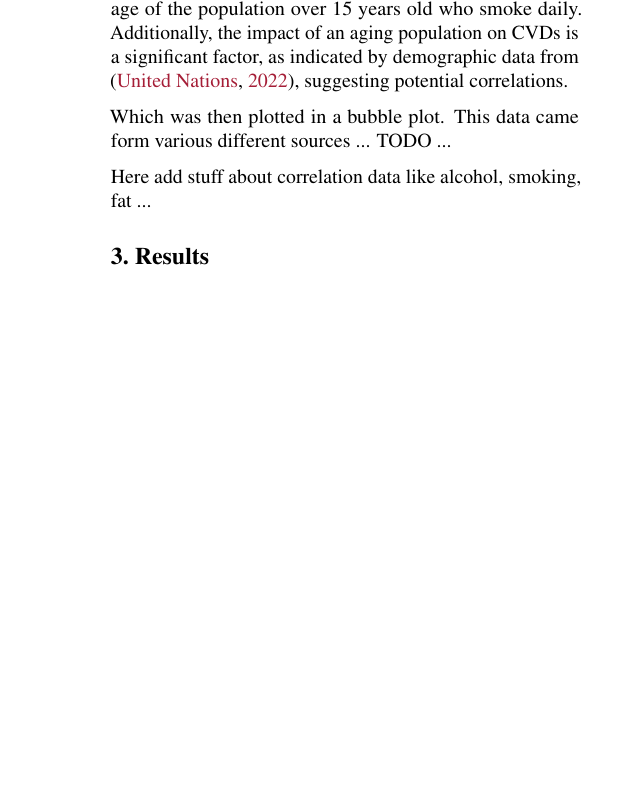
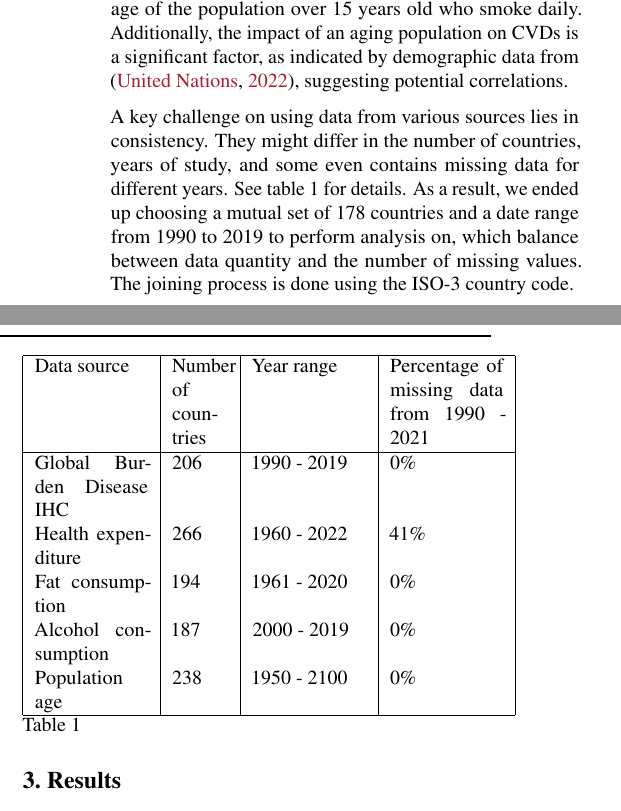
Before and after one commit to sykoravojtech/IHD_germany_2024, a LaTeX paper (doc/IHD_germany_2024/report_template.tex, which reads doc/IHD_germany_2024/sections/data_methods.tex): part of one column of page 2 of 3 before the commit and two parts of the columns of page 2 of 3 after it, the two joined at a grey line, cut so that both start at the same text, the shorter picture padded with empty space. Compiled offline with pdfLaTeX.

Commit message:
Write data part

```diff
--- a/doc/IHD_germany_2024/sections/data_methods.tex
+++ b/doc/IHD_germany_2024/sections/data_methods.tex
@@ -29,8 +29,18 @@ Since a disease death rate and incidence rate may largely rely on the healthcare
 
 When it comes to causes, CVDs are likely influenced by a range of factors. These include dietary habits, especially fat consumption as detailed in \citep{fat_consumption}, where the data is measured in daily fat intake per person. Lifestyle choices such as alcohol consumption, referenced from \citep{alcohol_consumption}, are quantified by annual sales of pure alcohol in liters per person aged 15 and older. The role of smoking in CVDs prevalence is also considered, with data sourced from \citep{smoking}, highlighting the percentage of the population over 15 years old who smoke daily. Additionally, the impact of an aging population on CVDs is a significant factor, as indicated by demographic data from \citep{age}, suggesting potential correlations.
 
+A key challenge on using data from various sources lies in consistency. They might differ in the number of countries, years of study, and some even contains missing data for different years. See table 1 for details. As a result, we ended up choosing a mutual set of 178 countries and a date range from 1990 to 2019 to perform analysis on, which balance between data quantity and the number of missing values. The joining process is done using the ISO-3 country code.
 
 
-Which was then plotted in a bubble plot. This data came form various different sources ... TODO ...
-
-Here add stuff about correlation data like alcohol, smoking, fat ...
+\begin{tabular}{|p{2cm}|p{1cm}|p{2cm}|p{2cm}|}
+\hline
+Data source & Number of countries & Year range & Percentage of missing data from 1990 - 2021\\
+\hline
+Global Burden Disease IHC & 206 & 1990 - 2019 & 0\%\\
+Health expenditure & 266 & 1960 - 2022 & 41\%\\
+Fat consumption & 194 & 1961 - 2020 & 0\%\\
+Alcohol consumption & 187 & 2000 - 2019 & 0\%\\
+Population age & 238 & 1950 - 2100 & 0\%\\
+\hline
+\end{tabular}
+Table 1
```
Also changed, not shown: doc/IHD_germany_2024/report_template.pdf, 1 other file.
